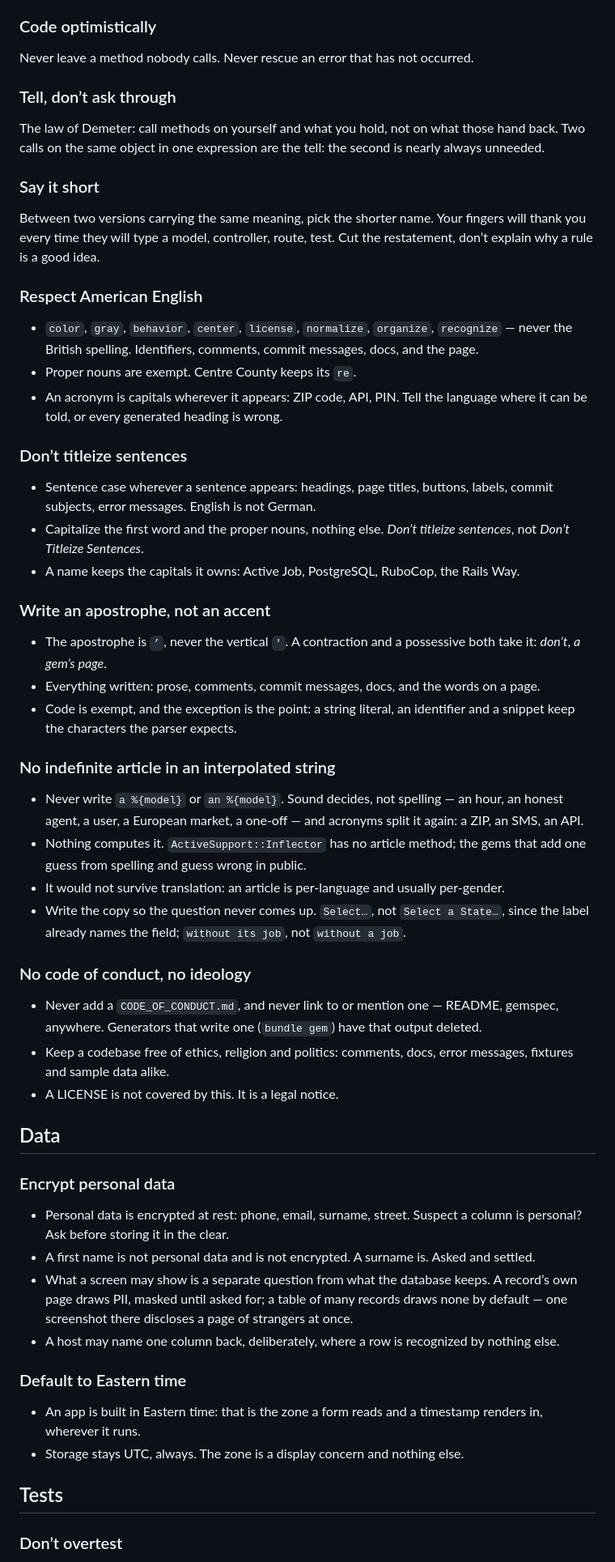
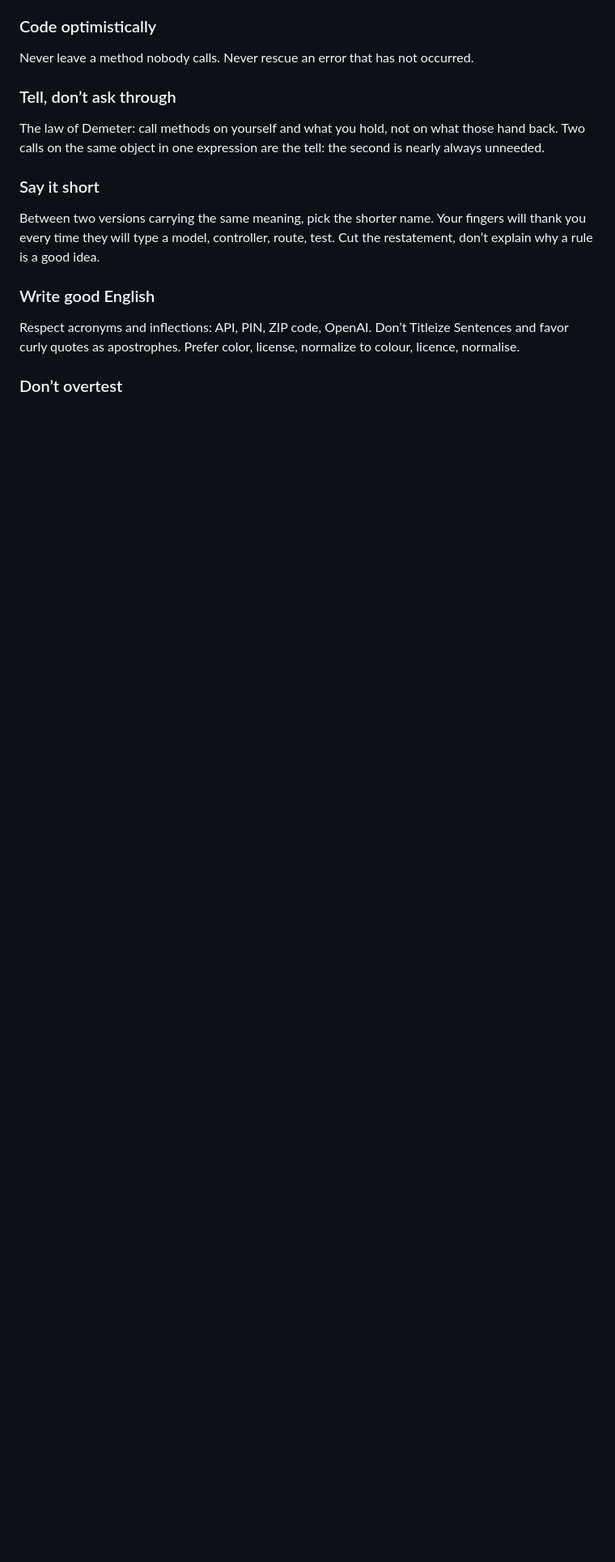
Before and after one commit to claudiob/style, a Markdown page: README.md, the part around one of its changes. Shown at 81% size. GitHub-like rendering; blank space fills up the shorter version.

```diff
--- a/README.md
+++ b/README.md
@@ -41,71 +42,11 @@ Between two versions carrying the same meaning, pick the shorter name.
 Your fingers will thank you every time they will type a model, controller, route, test.
 Cut the restatement, don’t explain why a rule is a good idea.
 
-### Respect American English
+### Write good English
 
-- `color`, `gray`, `behavior`, `center`, `license`, `normalize`, `organize`,
-  `recognize` — never the British spelling. Identifiers, comments, commit messages,
-  docs, and the page.
-- Proper nouns are exempt. Centre County keeps its `re`.
-- An acronym is capitals wherever it appears: ZIP code, API, PIN. Tell the language
-  where it can be told, or every generated heading is wrong.
-
-### Don’t titleize sentences
-
-- Sentence case wherever a sentence appears: headings, page titles, buttons, labels,
-  commit subjects, error messages. English is not German.
-- Capitalize the first word and the proper nouns, nothing else. *Don’t titleize
-  sentences*, not *Don’t Titleize Sentences*.
-- A name keeps the capitals it owns: Active Job, PostgreSQL, RuboCop, the Rails Way.
-
-### Write an apostrophe, not an accent
-
-- The apostrophe is `’`, never the vertical `'`. A contraction and a possessive both
-  take it: *don’t*, *a gem’s page*.
-- Everything written: prose, comments, commit messages, docs, and the words on a page.
-- Code is exempt, and the exception is the point: a string literal, an identifier and
-  a snippet keep the characters the parser expects.
-
-### No indefinite article in an interpolated string
-
-- Never write `a %{model}` or `an %{model}`. Sound decides, not spelling — an hour, an
-  honest agent, a user, a European market, a one-off — and acronyms split it again: a
-  ZIP, an SMS, an API.
-- Nothing computes it. `ActiveSupport::Inflector` has no article method; the gems that
-  add one guess from spelling and guess wrong in public.
-- It would not survive translation: an article is per-language and usually per-gender.
-- Write the copy so the question never comes up. `Select…`, not `Select a State…`, since
-  the label already names the field; `without its job`, not `without a job`.
-
-### No code of conduct, no ideology
-
-- Never add a `CODE_OF_CONDUCT.md`, and never link to or mention one — README, gemspec,
-  anywhere. Generators that write one (`bundle gem`) have that output deleted.
-- Keep a codebase free of ethics, religion and politics: comments, docs, error
-  messages, fixtures and sample data alike.
-- A LICENSE is not covered by this. It is a legal notice.
-
-## Data
-
-### Encrypt personal data
-
-- Personal data is encrypted at rest: phone, email, surname, street. Suspect a column
-  is personal? Ask before storing it in the clear.
-- A first name is not personal data and is not encrypted. A surname is. Asked and
-  settled.
-- What a screen may show is a separate question from what the database keeps. A
-  record’s own page draws PII, masked until asked for; a table of many records draws
-  none by default — one screenshot there discloses a page of strangers at once.
-- A host may name one column back, deliberately, where a row is recognized by nothing
-  else.
-
-### Default to Eastern time
-
-- An app is built in Eastern time: that is the zone a form reads and a timestamp
-  renders in, wherever it runs.
-- Storage stays UTC, always. The zone is a display concern and nothing else.
-
-## Tests
+Respect acronyms and inflections: API, PIN, ZIP code, OpenAI.
+Don’t Titleize Sentences and favor curly quotes as apostrophes.
+Prefer color, license, normalize to colour, licence, normalise.
 
 ### Don’t overtest
 
```
Also changed, not shown: other parts of README.md (+48 -74 lines).
